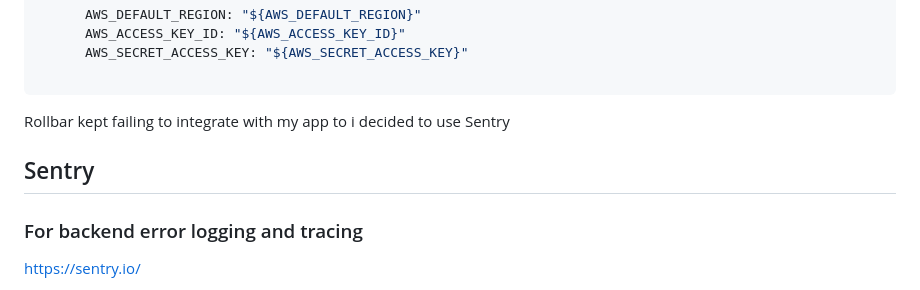
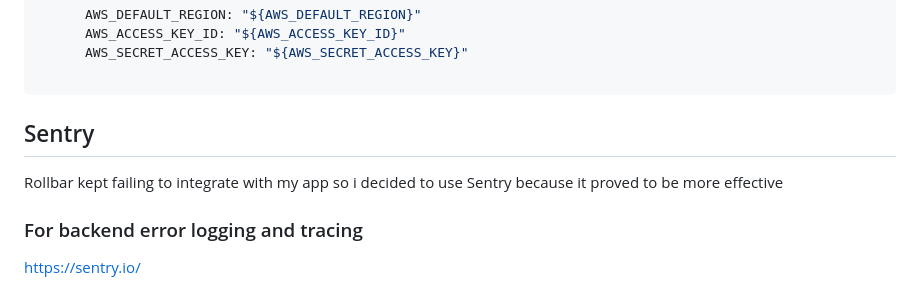
Before and after one commit to Anamelechi/cruddur, a Markdown page: journal/week2.md, the part around the change. Rendered like a GitHub page.

````diff
--- a/journal/week2.md
+++ b/journal/week2.md
@@ -261,9 +261,10 @@
 
 ```
 
-Rollbar kept failing to integrate with my app to i decided to use Sentry
+## Sentry
 
-## Sentry
+Rollbar kept failing to integrate with my app so i decided to use Sentry because it proved to be more effective
+
 ### For backend error logging and tracing
 
 https://sentry.io/
````
